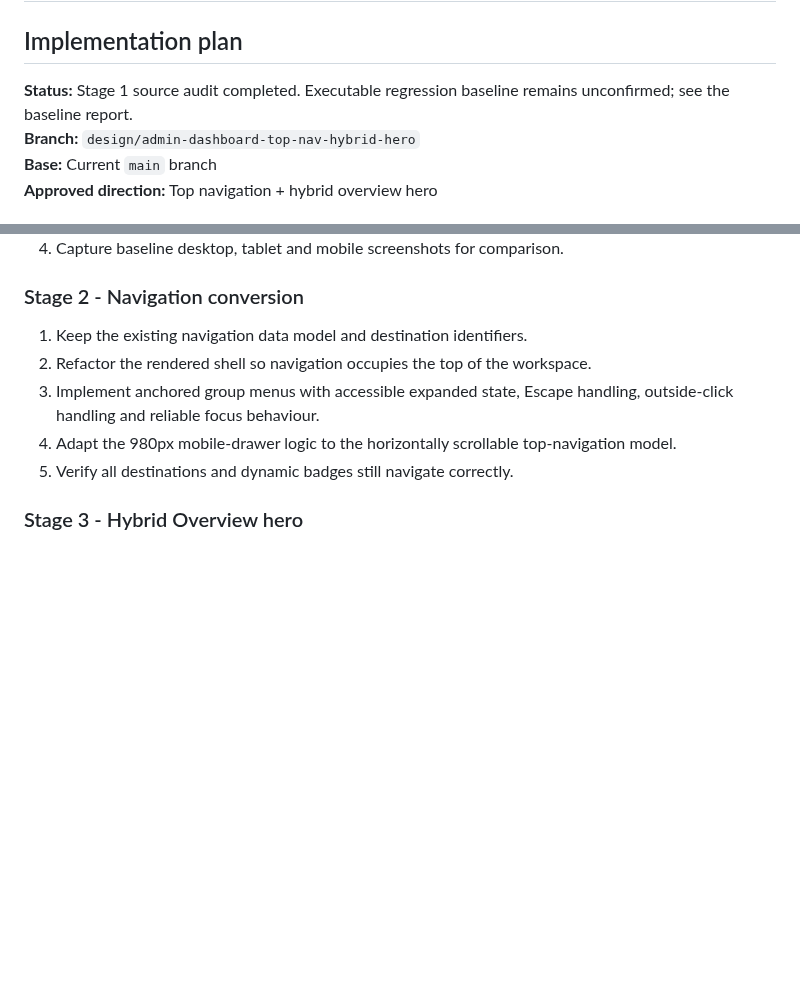
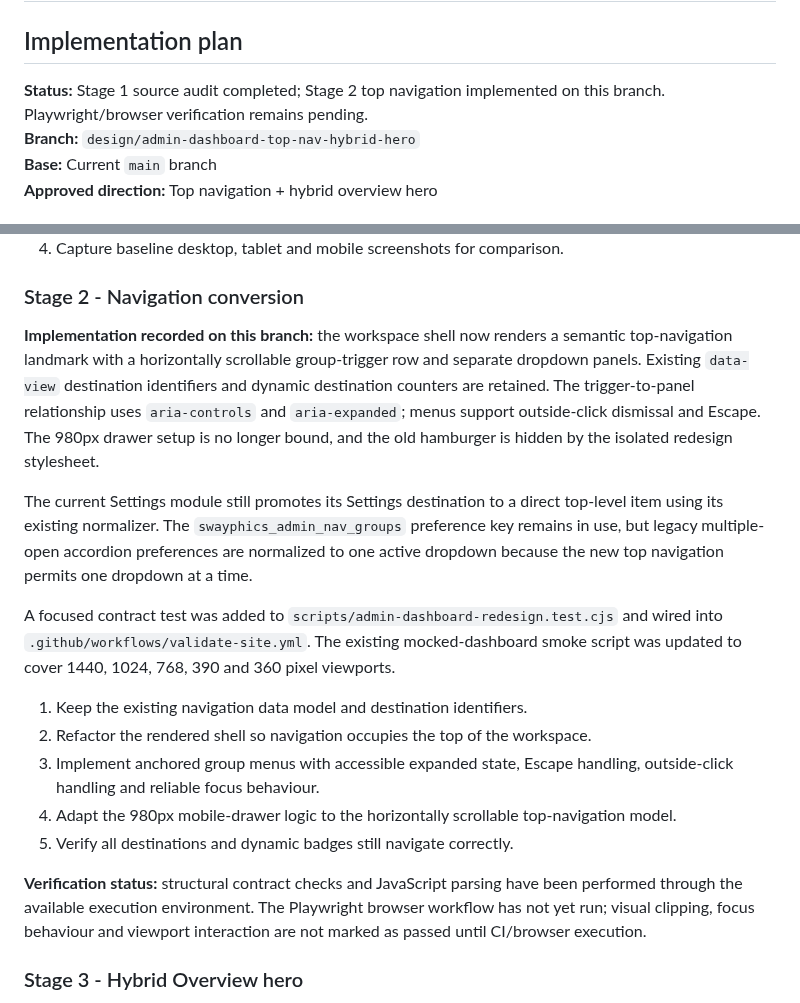
Before and after one commit to NtandoSway7929/SWA, a Markdown page: docs/admin-dashboard-redesign-implementation-plan.md, 2 parts joined by grey strips. GitHub-like rendering; blank space fills up the shorter version.

Commit message:
docs: record top navigation implementation status

```diff
--- a/docs/admin-dashboard-redesign-implementation-plan.md
+++ b/docs/admin-dashboard-redesign-implementation-plan.md
@@ -2,7 +2,7 @@
 
 ## Implementation plan
 
-**Status:** Stage 1 source audit completed. Executable regression baseline remains unconfirmed; see the baseline report.
+**Status:** Stage 1 source audit completed; Stage 2 top navigation implemented on this branch. Playwright/browser verification remains pending.
 **Branch:** `design/admin-dashboard-top-nav-hybrid-hero`
 **Base:** Current `main` branch
 **Approved direction:** Top navigation + hybrid overview hero
@@ -123,11 +123,19 @@ No production merge or deployment is included in this implementation phase.
 
 ### Stage 2 - Navigation conversion
 
+**Implementation recorded on this branch:** the workspace shell now renders a semantic top-navigation landmark with a horizontally scrollable group-trigger row and separate dropdown panels. Existing `data-view` destination identifiers and dynamic destination counters are retained. The trigger-to-panel relationship uses `aria-controls` and `aria-expanded`; menus support outside-click dismissal and Escape. The 980px drawer setup is no longer bound, and the old hamburger is hidden by the isolated redesign stylesheet.
+
+The current Settings module still promotes its Settings destination to a direct top-level item using its existing normalizer. The `swayphics_admin_nav_groups` preference key remains in use, but legacy multiple-open accordion preferences are normalized to one active dropdown because the new top navigation permits one dropdown at a time.
+
+A focused contract test was added to `scripts/admin-dashboard-redesign.test.cjs` and wired into `.github/workflows/validate-site.yml`. The existing mocked-dashboard smoke script was updated to cover 1440, 1024, 768, 390 and 360 pixel viewports.
+
 1. Keep the existing navigation data model and destination identifiers.
 2. Refactor the rendered shell so navigation occupies the top of the workspace.
 3. Implement anchored group menus with accessible expanded state, Escape handling, outside-click handling and reliable focus behaviour.
 4. Adapt the 980px mobile-drawer logic to the horizontally scrollable top-navigation model.
 5. Verify all destinations and dynamic badges still navigate correctly.
+
+**Verification status:** structural contract checks and JavaScript parsing have been performed through the available execution environment. The Playwright browser workflow has not yet run; visual clipping, focus behaviour and viewport interaction are not marked as passed until CI/browser execution.
 
 ### Stage 3 - Hybrid Overview hero
 
```
